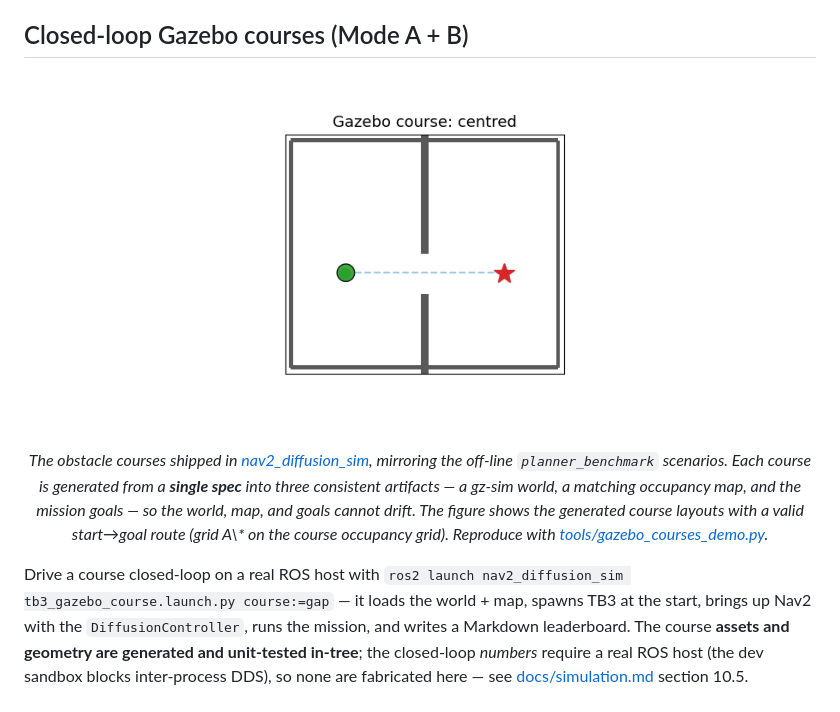
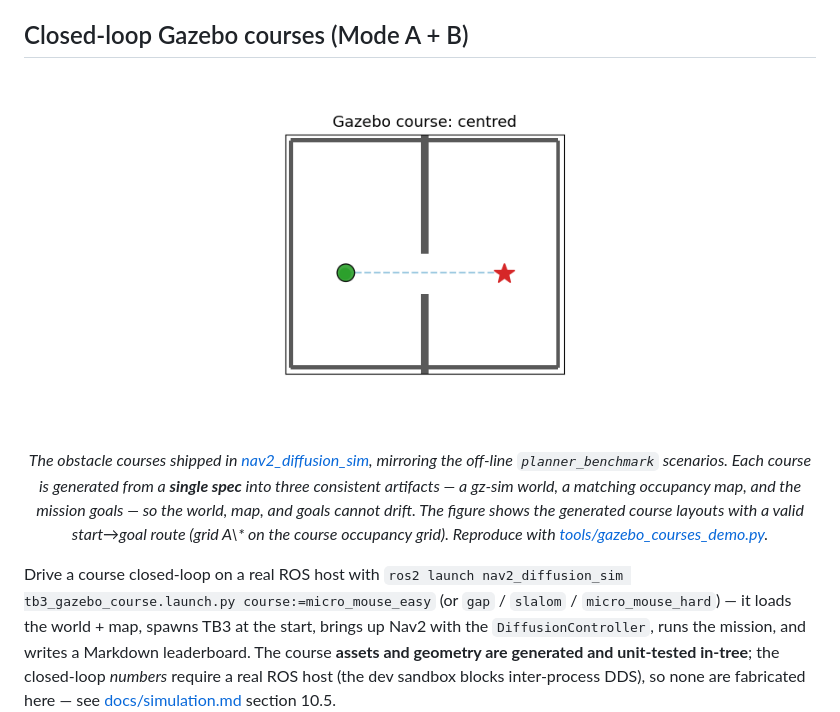
Before and after one commit to rsasaki0109/Nav2PlannerBattle, a Markdown page: README.md, the part around one of its changes. Drawn GitHub-style; pictures changed too: docs/sim_courses.gif.

```diff
--- a/README.md
+++ b/README.md
@@ -175,7 +175,8 @@ This is the **Nav2 GlobalPlanner (Mode B)**, symmetric to the local controller (
 <p align="center"><em>The obstacle courses shipped in <a href="nav2_diffusion_sim">nav2_diffusion_sim</a>, mirroring the off-line <code>planner_benchmark</code> scenarios. Each course is generated from a <strong>single spec</strong> into three consistent artifacts — a gz-sim world, a matching occupancy map, and the mission goals — so the world, map, and goals cannot drift. The figure shows the generated course layouts with a valid start→goal route (grid A\* on the course occupancy grid). Reproduce with <a href="tools/gazebo_courses_demo.py">tools/gazebo_courses_demo.py</a>.</em></p>
 
 Drive a course closed-loop on a real ROS host with
-`ros2 launch nav2_diffusion_sim tb3_gazebo_course.launch.py course:=gap` — it loads
+`ros2 launch nav2_diffusion_sim tb3_gazebo_course.launch.py course:=micro_mouse_easy` (or
+`gap` / `slalom` / `micro_mouse_hard`) — it loads
 the world + map, spawns TB3 at the start, brings up Nav2 with the
 `DiffusionController`, runs the mission, and writes a Markdown leaderboard. The
 course **assets and geometry are generated and unit-tested in-tree**; the
```
Also changed, not shown: other parts of README.md (+1 -1 lines), generative/nav2_diffusion_sim/README.md (+10 -5 lines), 10 other files.
